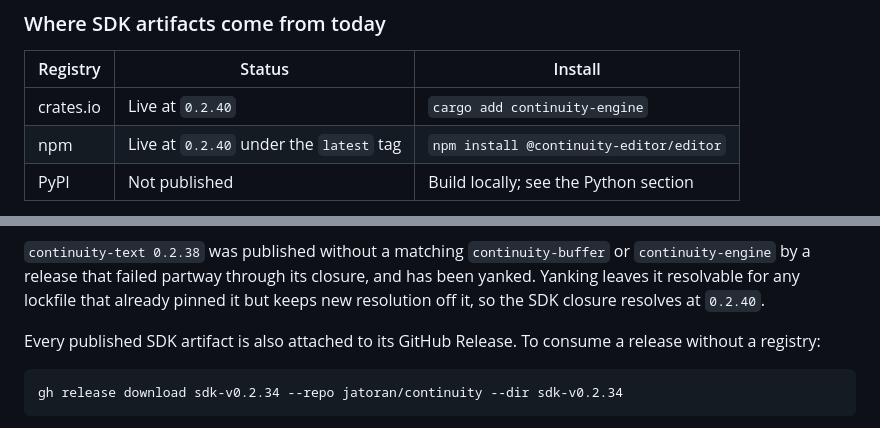
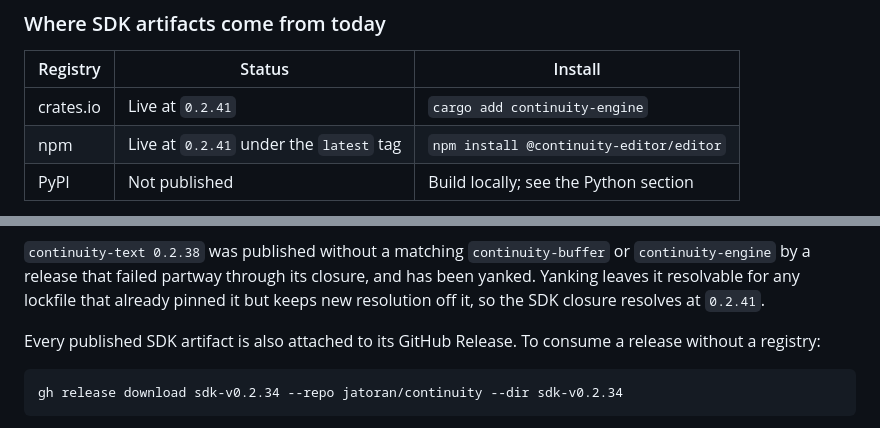
Before and after one commit to jatoran/continuity, a Markdown page: EMBEDDING.md, 2 parts joined by grey strips. Drawn GitHub-style.

Commit message:
docs: record sdk-v0.2.41 registry state
Co-Authored-By: Claude Opus 4.8 (1M context) <noreply@anthropic.com>

```diff
--- a/EMBEDDING.md
+++ b/EMBEDDING.md
@@ -28,8 +28,8 @@ resolves to the Windows installer and never to an SDK release.
 
 | Registry | Status | Install |
 |---|---|---|
-| crates.io | Live at `0.2.40` | `cargo add continuity-engine` |
-| npm | Live at `0.2.40` under the `latest` tag | `npm install @continuity-editor/editor` |
+| crates.io | Live at `0.2.41` | `cargo add continuity-engine` |
+| npm | Live at `0.2.41` under the `latest` tag | `npm install @continuity-editor/editor` |
 | PyPI | Not published | Build locally; see the Python section |
 
 **A bare `npm install @continuity-editor/editor` is the supported form.** The
@@ -59,7 +59,7 @@ first release published end-to-end by CI through trusted publishing.
 `continuity-text 0.2.38` was published without a matching `continuity-buffer` or
 `continuity-engine` by a release that failed partway through its closure, and has
 been yanked. Yanking leaves it resolvable for any lockfile that already pinned it
-but keeps new resolution off it, so the SDK closure resolves at `0.2.40`.
+but keeps new resolution off it, so the SDK closure resolves at `0.2.41`.
 
 Every published SDK artifact is also attached to its GitHub Release. To consume
 a release without a registry:
```
